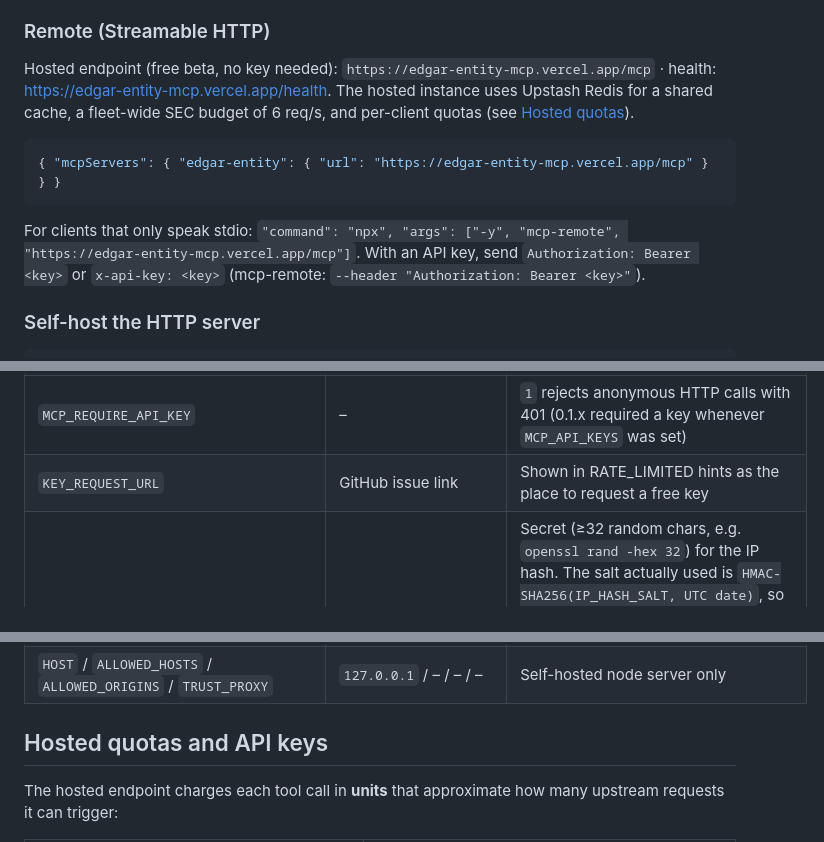
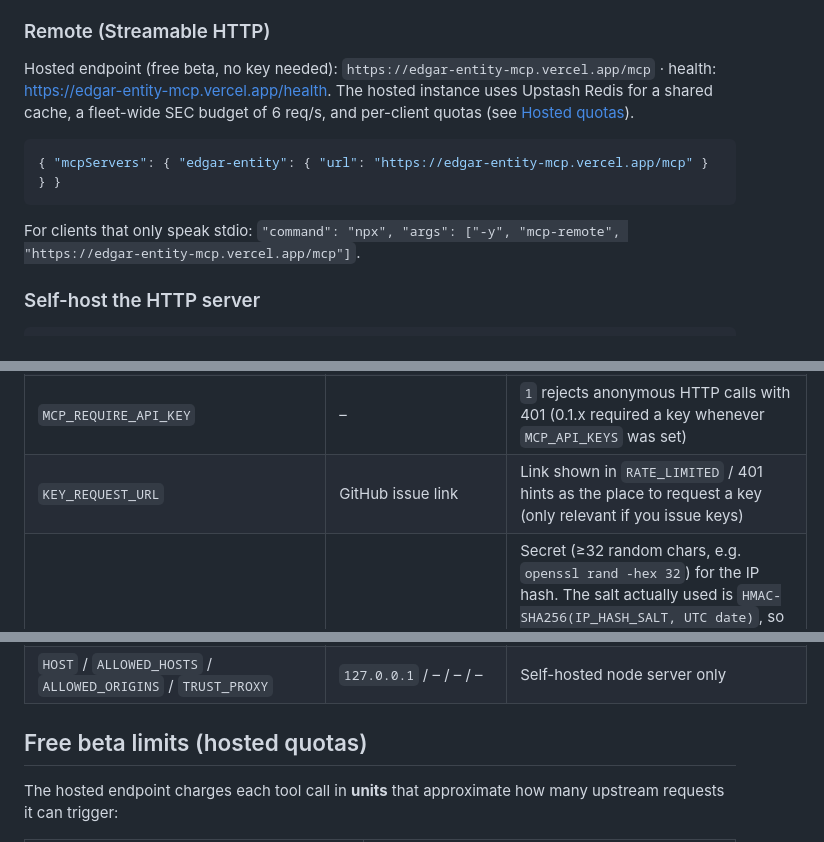
Before and after one commit to pgeneralpl/edgar-entity-mcp, a Markdown page: README.md, 3 parts joined by grey strips. GitHub-like rendering.

````diff
--- a/README.md
+++ b/README.md
@@ -151,7 +151,7 @@ Hosted endpoint (free beta, no key needed): `https://edgar-entity-mcp.vercel.app
 ```json
 { "mcpServers": { "edgar-entity": { "url": "https://edgar-entity-mcp.vercel.app/mcp" } } }
 ```
-For clients that only speak stdio: `"command": "npx", "args": ["-y", "mcp-remote", "https://edgar-entity-mcp.vercel.app/mcp"]`. With an API key, send `Authorization: Bearer <key>` or `x-api-key: <key>` (mcp-remote: `--header "Authorization: Bearer <key>"`).
+For clients that only speak stdio: `"command": "npx", "args": ["-y", "mcp-remote", "https://edgar-entity-mcp.vercel.app/mcp"]`.
 
 ### Self-host the HTTP server
 
@@ -190,7 +192,7 @@ The repo already contains `api/mcp.ts` and `api/health.ts` (Vercel Functions wit
 | `DEGRADED_SEC_RPS` | `0.2` (max 2) | Per-instance SEC rate for API-key callers while Redis is unavailable or over its plan limit; `0` = refuse SEC calls. Anonymous callers are cache-only in that state. |
 | `MCP_API_KEYS` | – | Comma-separated static keys (accepted alongside hashed keys stored in Redis) |
 | `MCP_REQUIRE_API_KEY` | – | `1` rejects anonymous HTTP calls with 401 (0.1.x required a key whenever `MCP_API_KEYS` was set) |
-| `KEY_REQUEST_URL` | GitHub issue link | Shown in RATE_LIMITED hints as the place to request a free key |
+| `KEY_REQUEST_URL` | GitHub issue link | Link shown in `RATE_LIMITED` / 401 hints as the place to request a key (only relevant if you issue keys) |
 | `IP_HASH_SALT` | – (**required with Redis**) | Secret (≥32 random chars, e.g. `openssl rand -hex 32`) for the IP hash. The salt actually used is `HMAC-SHA256(IP_HASH_SALT, UTC date)`, so it rotates daily. With Redis configured and this missing, set to the old default `edgar-entity-mcp`, or shorter than 32 chars, the server refuses to start (node: exit 1; Vercel: every request gets 503 and `/health` says `misconfigured`). |
 | `API_KEY_SECRET` | – (**required with Redis**) | Secret (≥32 random chars, different from `IP_HASH_SALT`) used to sign API keys (`eem_<id>_<HMAC>`). Rotating it invalidates every minted key at once. Without Redis, minted keys are disabled. |
 | `REVOKED_KEY_IDS` | – | Comma-separated key ids (or full keys) refused immediately on every instance, without Redis — use for urgent revocation, including during degraded mode |
@@ -202,7 +204,7 @@ The repo already contains `api/mcp.ts` and `api/health.ts` (Vercel Functions wit
 | `MEMORY_CACHE_MB` / `REDIS_MAX_VALUE_BYTES` / `HTTP_TIMEOUT_MS` | 128 / 262144 / 25000 | Tuning (`REDIS_MAX_VALUE_BYTES` is the stored, compressed size) |
 | `HOST` / `ALLOWED_HOSTS` / `ALLOWED_ORIGINS` / `TRUST_PROXY` | `127.0.0.1` / – / – / – | Self-hosted node server only |
 
-## Hosted quotas and API keys
+## Free beta limits (hosted quotas)
 
 The hosted endpoint charges each tool call in **units** that approximate how many upstream requests it can trigger:
 
````
Also changed, not shown: other parts of README.md (+20 -19 lines).
